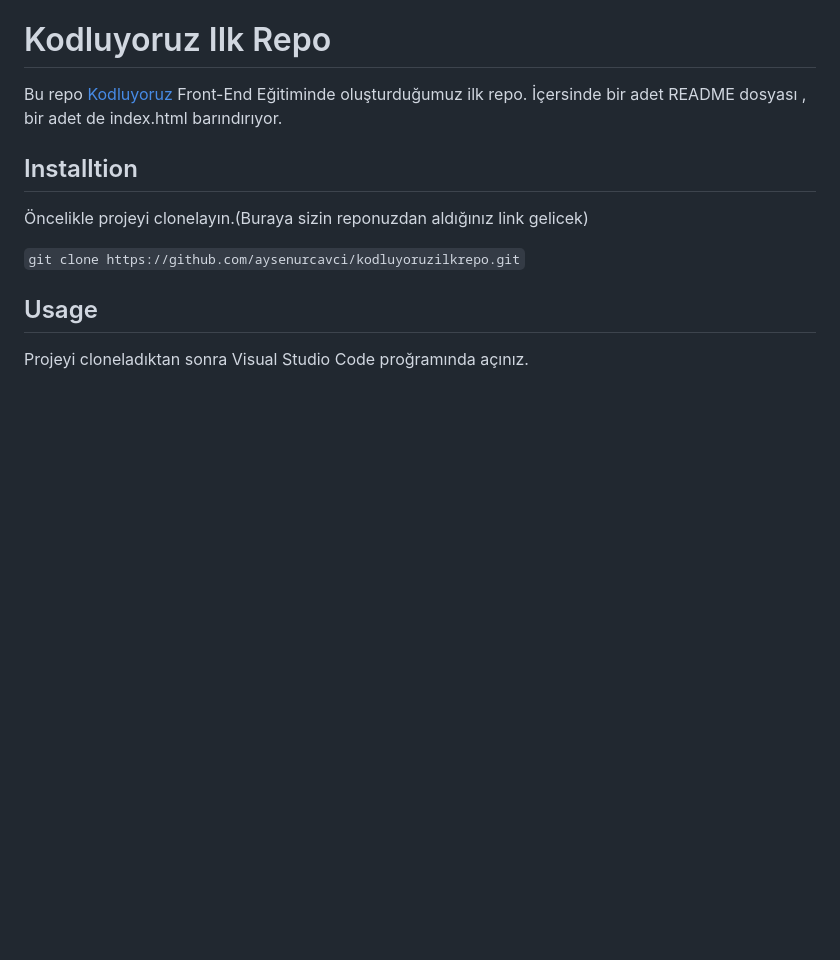
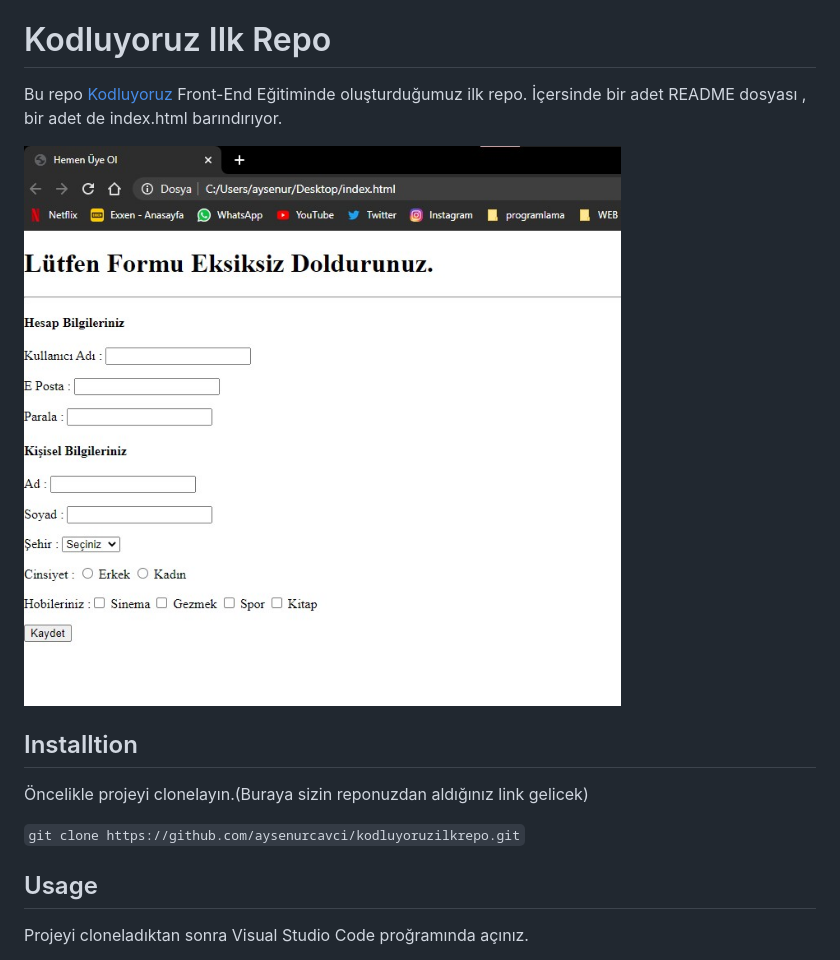
Before and after one commit to aysenurcavci/kodluyoruzilkrepo, a Markdown page: README.md, the part around the change. Drawn GitHub-style; pictures changed too: images/proje.jpg (added); blank space fills up the shorter version.

Commit message:
değişiklikler yapıldı.

```diff
--- a/README.md
+++ b/README.md
@@ -1,6 +1,9 @@
 # Kodluyoruz Ilk Repo
 
 Bu repo [Kodluyoruz](https://www.kodluyoruz.org) Front-End Eğitiminde oluşturduğumuz ilk repo. İçersinde bir adet README dosyası , bir adet de index.html barındırıyor.
+
+
+![Görüntü](/images/proje.jpg)
 
 
 ## Installtion
```
